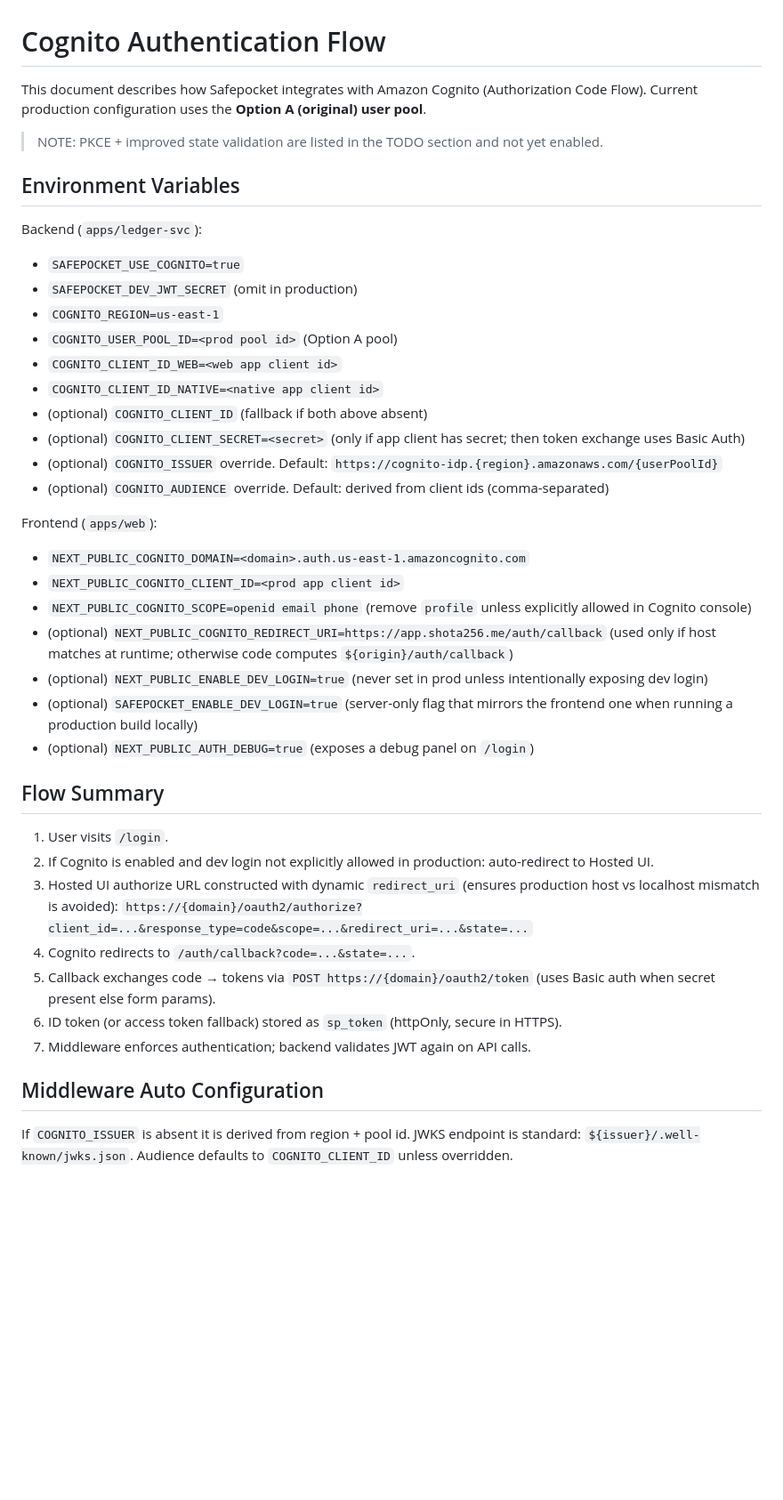
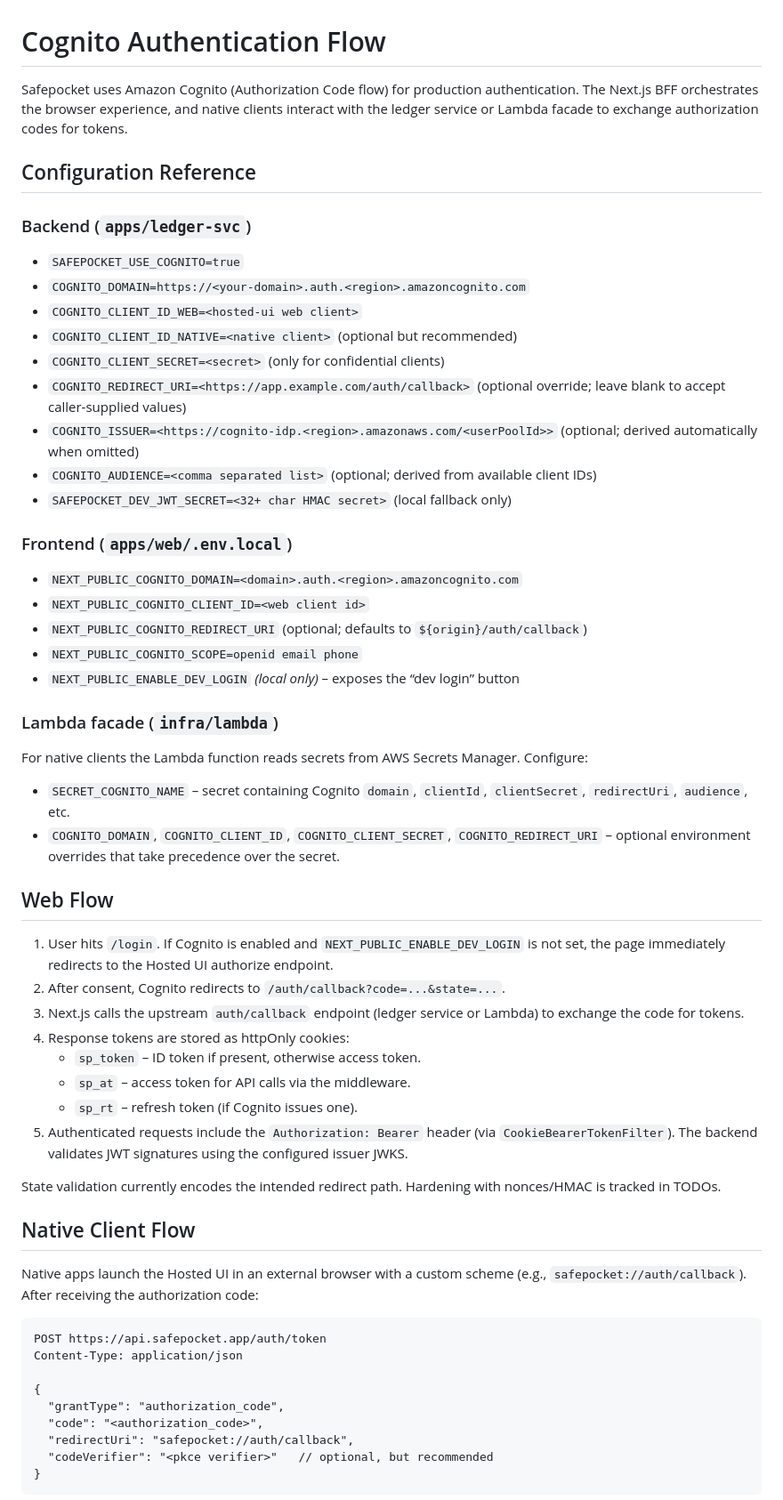
Before and after one commit to shouta256/finance-ai-analyzer, a Markdown page: docs/auth-cognito.md, the part around one of its changes. Shown at 89% size. Drawn GitHub-style; blank space fills up the shorter version.

````diff
--- a/docs/auth-cognito.md
+++ b/docs/auth-cognito.md
@@ -1,42 +1,60 @@
 # Cognito Authentication Flow
 
-This document describes how Safepocket integrates with Amazon Cognito (Authorization Code Flow). Current production configuration uses the **Option A (original) user pool**.
+Safepocket uses Amazon Cognito (Authorization Code flow) for production authentication. The Next.js BFF orchestrates the browser experience, and native clients interact with the ledger service or Lambda facade to exchange authorization codes for tokens.
 
-> NOTE: PKCE + improved state validation are listed in the TODO section and not yet enabled.
+## Configuration Reference
 
-## Environment Variables
+### Backend (`apps/ledger-svc`)
+- `SAFEPOCKET_USE_COGNITO=true`
+- `COGNITO_DOMAIN=https://<your-domain>.auth.<region>.amazoncognito.com`
+- `COGNITO_CLIENT_ID_WEB=<hosted-ui web client>`
+- `COGNITO_CLIENT_ID_NATIVE=<native client>` (optional but recommended)
+- `COGNITO_CLIENT_SECRET=<secret>` (only for confidential clients)
+- `COGNITO_REDIRECT_URI=<https://app.example.com/auth/callback>` (optional override; leave blank to accept caller-supplied values)
+- `COGNITO_ISSUER=<https://cognito-idp.<region>.amazonaws.com/<userPoolId>>` (optional; derived automatically when omitted)
+- `COGNITO_AUDIENCE=<comma separated list>` (optional; derived from available client IDs)
+- `SAFEPOCKET_DEV_JWT_SECRET=<32+ char HMAC secret>` (local fallback only)
 
-Backend (`apps/ledger-svc`):
-- `SAFEPOCKET_USE_COGNITO=true`
-- `SAFEPOCKET_DEV_JWT_SECRET` (omit in production)
-- `COGNITO_REGION=us-east-1`
-- `COGNITO_USER_POOL_ID=<prod pool id>` (Option A pool)
-- `COGNITO_CLIENT_ID_WEB=<web app client id>`
-- `COGNITO_CLIENT_ID_NATIVE=<native app client id>`
-- (optional) `COGNITO_CLIENT_ID` (fallback if both above absent)
-- (optional) `COGNITO_CLIENT_SECRET=<secret>` (only if app client has secret; then token exchange uses Basic Auth)
-- (optional) `COGNITO_ISSUER` override. Default: `https://cognito-idp.{region}.amazonaws.com/{userPoolId}`
-- (optional) `COGNITO_AUDIENCE` override. Default: derived from client ids (comma-separated)
+### Frontend (`apps/web/.env.local`)
+- `NEXT_PUBLIC_COGNITO_DOMAIN=<domain>.auth.<region>.amazoncognito.com`
+- `NEXT_PUBLIC_COGNITO_CLIENT_ID=<web client id>`
+- `NEXT_PUBLIC_COGNITO_REDIRECT_URI` (optional; defaults to `${origin}/auth/callback`)
+- `NEXT_PUBLIC_COGNITO_SCOPE=openid email phone`
+- `NEXT_PUBLIC_ENABLE_DEV_LOGIN` *(local only)* – exposes the “dev login” button
 
-Frontend (`apps/web`):
-- `NEXT_PUBLIC_COGNITO_DOMAIN=<domain>.auth.us-east-1.amazoncognito.com`
-- `NEXT_PUBLIC_COGNITO_CLIENT_ID=<prod app client id>`
-- `NEXT_PUBLIC_COGNITO_SCOPE=openid email phone` (remove `profile` unless explicitly allowed in Cognito console)
-- (optional) `NEXT_PUBLIC_COGNITO_REDIRECT_URI=https://app.shota256.me/auth/callback` (used only if host matches at runtime; otherwise code computes `${origin}/auth/callback`)
-- (optional) `NEXT_PUBLIC_ENABLE_DEV_LOGIN=true` (never set in prod unless intentionally exposing dev login)
-- (optional) `SAFEPOCKET_ENABLE_DEV_LOGIN=true` (server-only flag that mirrors the frontend one when running a production build locally)
-- (optional) `NEXT_PUBLIC_AUTH_DEBUG=true` (exposes a debug panel on `/login`)
+### Lambda facade (`infra/lambda`)
 
-## Flow Summary
-1. User visits `/login`.
-2. If Cognito is enabled and dev login not explicitly allowed in production: auto-redirect to Hosted UI.
-3. Hosted UI authorize URL constructed with dynamic `redirect_uri` (ensures production host vs localhost mismatch is avoided):
-   `https://{domain}/oauth2/authorize?client_id=...&response_type=code&scope=...&redirect_uri=...&state=...`
-4. Cognito redirects to `/auth/callback?code=...&state=...`.
-5. Callback exchanges code → tokens via `POST https://{domain}/oauth2/token` (uses Basic auth when secret present else form params).
-6. ID token (or access token fallback) stored as `sp_token` (httpOnly, secure in HTTPS).
-7. Middleware enforces authentication; backend validates JWT again on API calls.
+For native clients the Lambda function reads secrets from AWS Secrets Manager. Configure:
 
-## Middleware Auto Configuration
-If `COGNITO_ISSUER` is absent it is derived from region + pool id. JWKS endpoint is standard: `${issuer}/.well-known/jwks.json`.
-Audience defaults to `COGNITO_CLIENT_ID` unless overridden.
+- `SECRET_COGNITO_NAME` – secret containing Cognito `domain`, `clientId`, `clientSecret`, `redirectUri`, `audience`, etc.
+- `COGNITO_DOMAIN`, `COGNITO_CLIENT_ID`, `COGNITO_CLIENT_SECRET`, `COGNITO_REDIRECT_URI` – optional environment overrides that take precedence over the secret.
+
+## Web Flow
+
+1. User hits `/login`. If Cognito is enabled and `NEXT_PUBLIC_ENABLE_DEV_LOGIN` is not set, the page immediately redirects to the Hosted UI authorize endpoint.
+2. After consent, Cognito redirects to `/auth/callback?code=...&state=...`.
+3. Next.js calls the upstream `auth/callback` endpoint (ledger service or Lambda) to exchange the code for tokens.
+4. Response tokens are stored as httpOnly cookies:
+   - `sp_token` – ID token if present, otherwise access token.
+   - `sp_at` – access token for API calls via the middleware.
+   - `sp_rt` – refresh token (if Cognito issues one).
+5. Authenticated requests include the `Authorization: Bearer` header (via `CookieBearerTokenFilter`). The backend validates JWT signatures using the configured issuer JWKS.
+
+State validation currently encodes the intended redirect path. Hardening with nonces/HMAC is tracked in TODOs.
+
+## Native Client Flow
+
+Native apps launch the Hosted UI in an external browser with a custom scheme (e.g., `safepocket://auth/callback`). After receiving the authorization code:
+
+```
+POST https://api.safepocket.app/auth/token
+Content-Type: application/json
+
+{
+  "grantType": "authorization_code",
+  "code": "<authorization_code>",
+  "redirectUri": "safepocket://auth/callback",
+  "codeVerifier": "<pkce verifier>"   // optional, but recommended
+}
+```
+
````
Also changed, not shown: other parts of docs/auth-cognito.md (+35 -49 lines).
